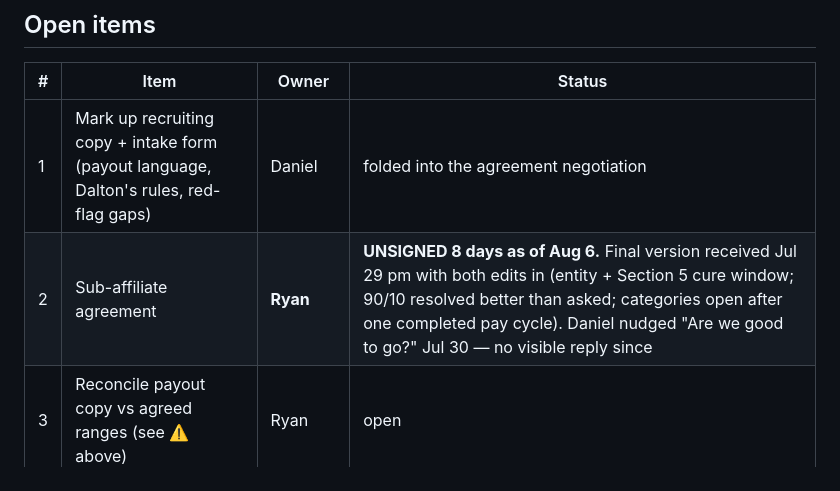
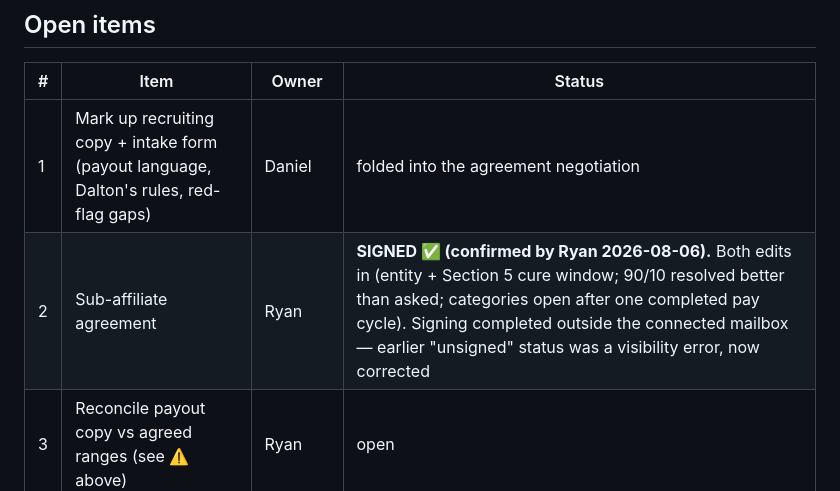
Before and after one commit to diyaidev/Claude, a Markdown page: pay-per-call/launch-tracker.md, the part around the change. GitHub-like rendering.

```diff
--- a/pay-per-call/launch-tracker.md
+++ b/pay-per-call/launch-tracker.md
@@ -57,7 +57,7 @@ Qualified call = new caller, correct category, in service area, 60+ seconds.
 | # | Item | Owner | Status |
 |---|---|---|---|
 | 1 | Mark up recruiting copy + intake form (payout language, Dalton's rules, red-flag gaps) | Daniel | folded into the agreement negotiation |
-| 2 | Sub-affiliate agreement | **Ryan** | **UNSIGNED 8 days as of Aug 6.** Final version received Jul 29 pm with both edits in (entity + Section 5 cure window; 90/10 resolved better than asked; categories open after one completed pay cycle). Daniel nudged "Are we good to go?" Jul 30 — no visible reply since |
+| 2 | Sub-affiliate agreement | Ryan | **SIGNED ✅ (confirmed by Ryan 2026-08-06).** Both edits in (entity + Section 5 cure window; 90/10 resolved better than asked; categories open after one completed pay cycle). Signing completed outside the connected mailbox — earlier "unsigned" status was a visibility error, now corrected |
 | 3 | Reconcile payout copy vs agreed ranges (see ⚠️ above) | Ryan | open |
 | 4 | Ask Dalton in WhatsApp: pool-contractor buyers in Zion? | Ryan | open |
 | 5 | Get launch zips / buyer-matrix coverage for target categories | Ryan (via Dalton) | open |
```
Also changed, not shown: goals/weekly-goal-check-in.md (+11 -1 lines).
